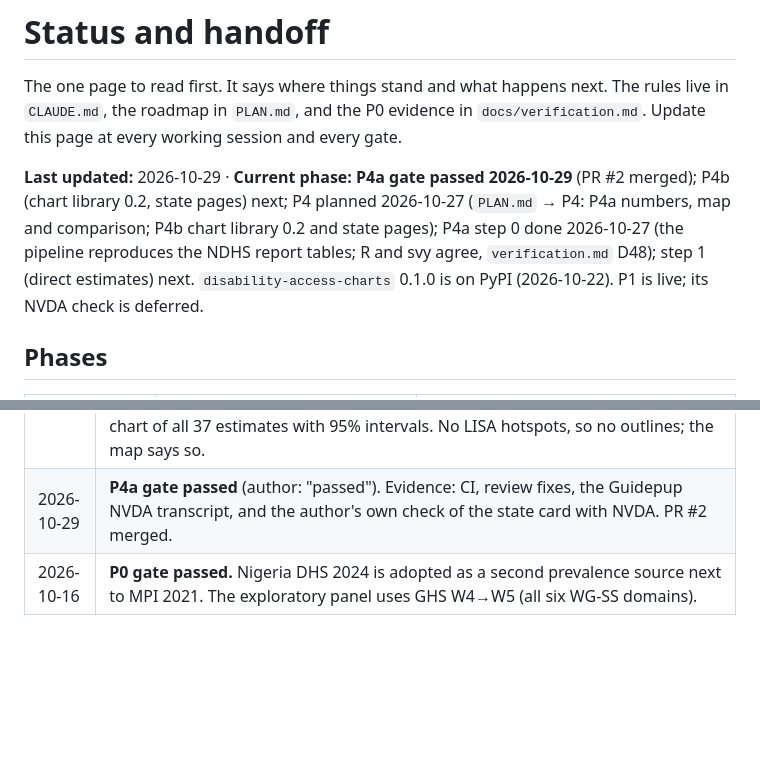
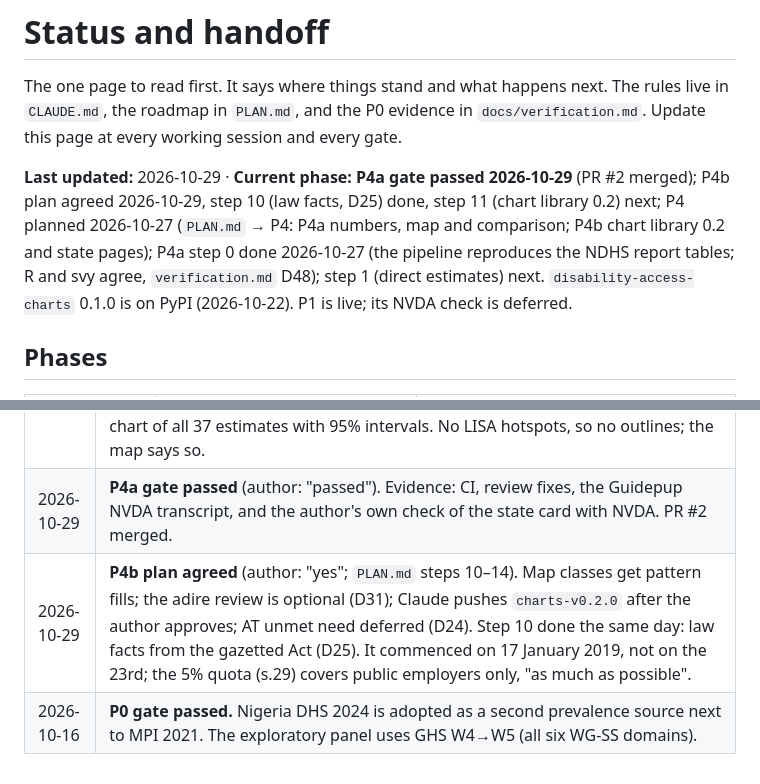
Before and after one commit to batestguy/curb-cut, a Markdown page: docs/STATUS.md, 2 parts joined by grey strips. Drawn GitHub-style; blank space fills up the shorter version.

```diff
--- a/docs/STATUS.md
+++ b/docs/STATUS.md
@@ -2,7 +2,7 @@
 
 The one page to read first. It says where things stand and what happens next. The rules live in `CLAUDE.md`, the roadmap in `PLAN.md`, and the P0 evidence in `docs/verification.md`. Update this page at every working session and every gate.
 
-**Last updated:** 2026-10-29 · **Current phase:** **P4a gate passed 2026-10-29** (PR #2 merged); P4b (chart library 0.2, state pages) next; P4 planned 2026-10-27 (`PLAN.md` → P4: P4a numbers, map and comparison; P4b chart library 0.2 and state pages); P4a step 0 done 2026-10-27 (the pipeline reproduces the NDHS report tables; R and svy agree, `verification.md` D48); step 1 (direct estimates) next. `disability-access-charts` 0.1.0 is on PyPI (2026-10-22). P1 is live; its NVDA check is deferred.
+**Last updated:** 2026-10-29 · **Current phase:** **P4a gate passed 2026-10-29** (PR #2 merged); P4b plan agreed 2026-10-29, step 10 (law facts, D25) done, step 11 (chart library 0.2) next; P4 planned 2026-10-27 (`PLAN.md` → P4: P4a numbers, map and comparison; P4b chart library 0.2 and state pages); P4a step 0 done 2026-10-27 (the pipeline reproduces the NDHS report tables; R and svy agree, `verification.md` D48); step 1 (direct estimates) next. `disability-access-charts` 0.1.0 is on PyPI (2026-10-22). P1 is live; its NVDA check is deferred.
 
 ## Phases
 
@@ -254,4 +254,5 @@ The one page to read first. It says where things stand and what happens next. Th
 | 2026-10-28 | **FH result: direct estimates stay the headline** (author). No arcsine-normal model passes; FH would change estimates by ~4% (D56, reviewed). Published as a result; no amended model; spatial FH dropped. |
 | 2026-10-28 | **Main page design (author):** measured prevalence leads (new H1), JONAPWD moves below as "what was assumed"; the comparison uses verified figures only (JONAPWD 15% assumed, NDHS 2024 15+: 15.5% any difficulty vs 2.8% at the WG cut-off, our DHS 18+ with CI, WHO's 16% quoted as WHO words it) and drops the spec's unsourced 10–18% grid; the map uses fixed rounded classes plus a dot chart of all 37 estimates with 95% intervals. No LISA hotspots, so no outlines; the map says so. |
 | 2026-10-29 | **P4a gate passed** (author: "passed"). Evidence: CI, review fixes, the Guidepup NVDA transcript, and the author's own check of the state card with NVDA. PR #2 merged. |
+| 2026-10-29 | **P4b plan agreed** (author: "yes"; `PLAN.md` steps 10–14). Map classes get pattern fills; the adire review is optional (D31); Claude pushes `charts-v0.2.0` after the author approves; AT unmet need deferred (D24). Step 10 done the same day: law facts from the gazetted Act (D25). It commenced on 17 January 2019, not on the 23rd; the 5% quota (s.29) covers public employers only, "as much as possible". |
 | 2026-10-16 | **P0 gate passed.** Nigeria DHS 2024 is adopted as a second prevalence source next to MPI 2021. The exploratory panel uses GHS W4→W5 (all six WG-SS domains). |
```
Also changed, not shown: PLAN.md (+2 -2 lines), docs/verification.md (+4 -4 lines).
